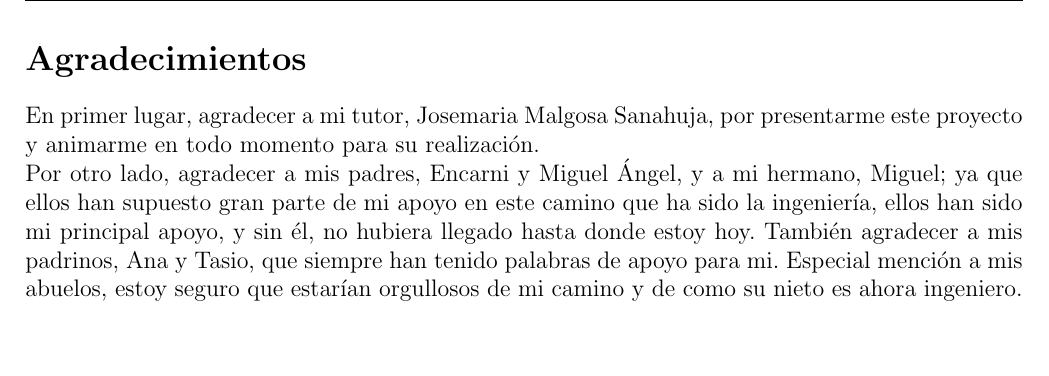
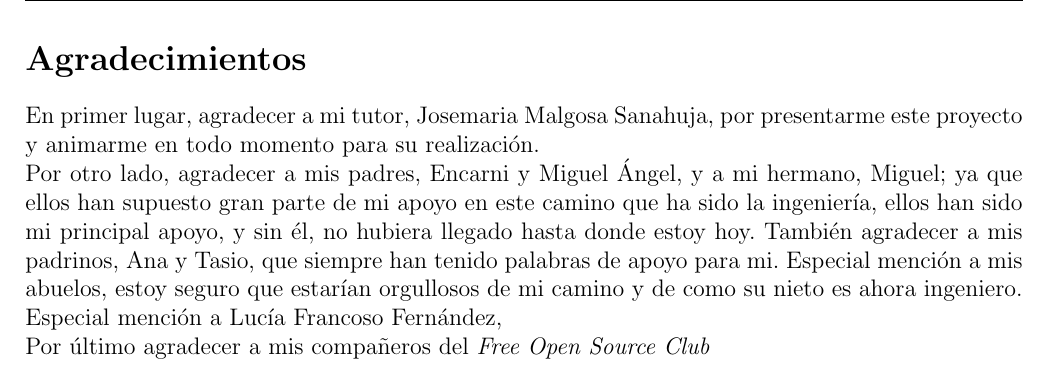
Before and after one commit to Raniita/lightweight-virtualization-nfv, a LaTeX document (memoria_namespaces/main.tex): part of page 8 of 120, cut so that both start at the same text, the shorter picture padded with empty space. Compiled offline with pdfLaTeX.

Commit message:
txs auto checkin

```diff
--- a/memoria_namespaces/main.tex
+++ b/memoria_namespaces/main.tex
@@ -198,6 +198,10 @@
 	\noindent En primer lugar, agradecer a mi tutor, Josemaria Malgosa Sanahuja, por presentarme este proyecto y animarme en todo momento para su realización.
 
 	\noindent Por otro lado, agradecer a mis padres, Encarni y Miguel Ángel, y a mi hermano, Miguel; ya que ellos han supuesto gran parte de mi apoyo en este camino que ha sido la ingeniería, ellos han sido mi principal apoyo, y sin él, no hubiera llegado hasta donde estoy hoy. También agradecer a mis padrinos, Ana y Tasio, que siempre han tenido palabras de apoyo para mi. Especial mención a mis abuelos, estoy seguro que estarían orgullosos de mi camino y de como su nieto es ahora ingeniero.
+
+	\noindent Especial mención a Lucía Francoso Fernández,
+
+	\noindent Por último agradecer a mis compañeros del \textit{Free Open Source Club}
 
 	\pagebreak
 
```
